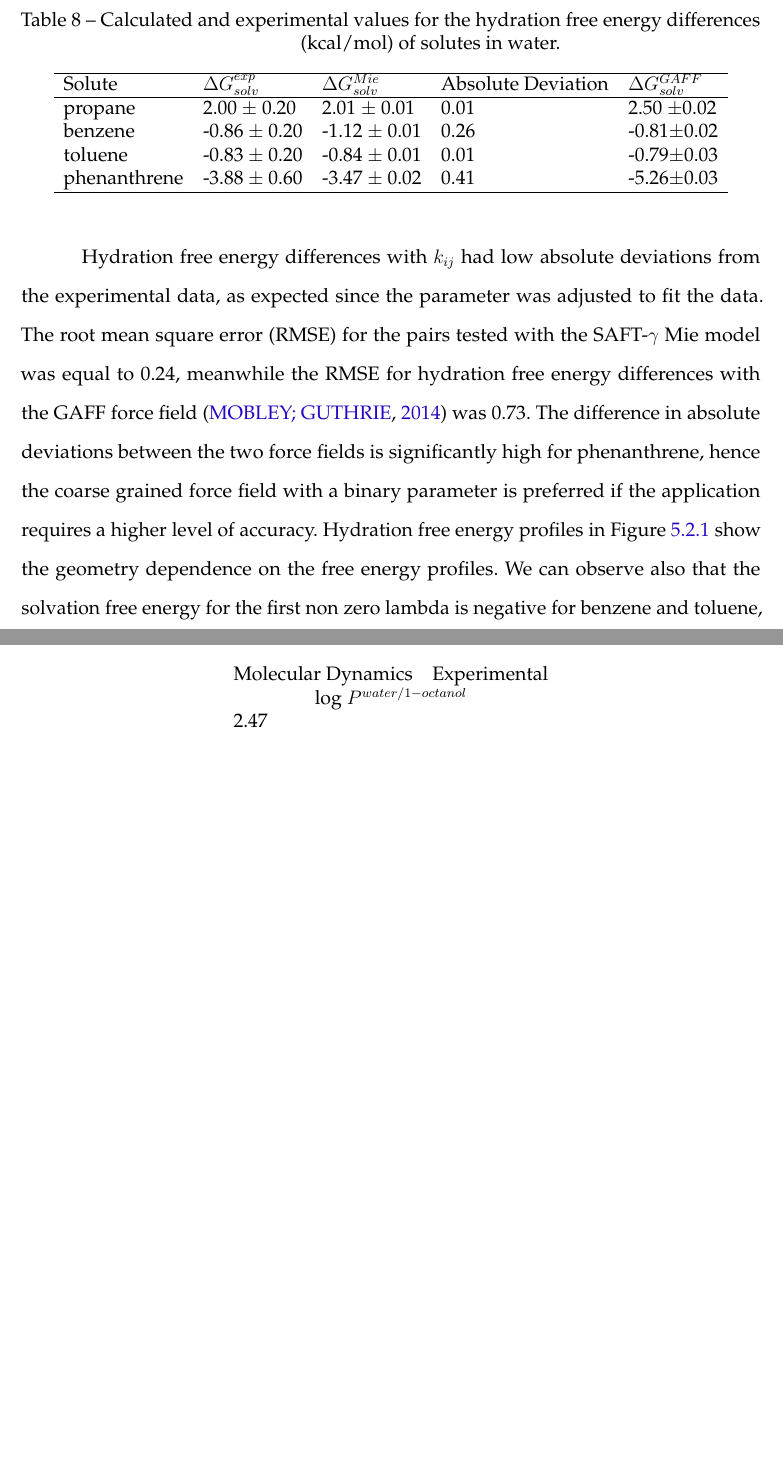
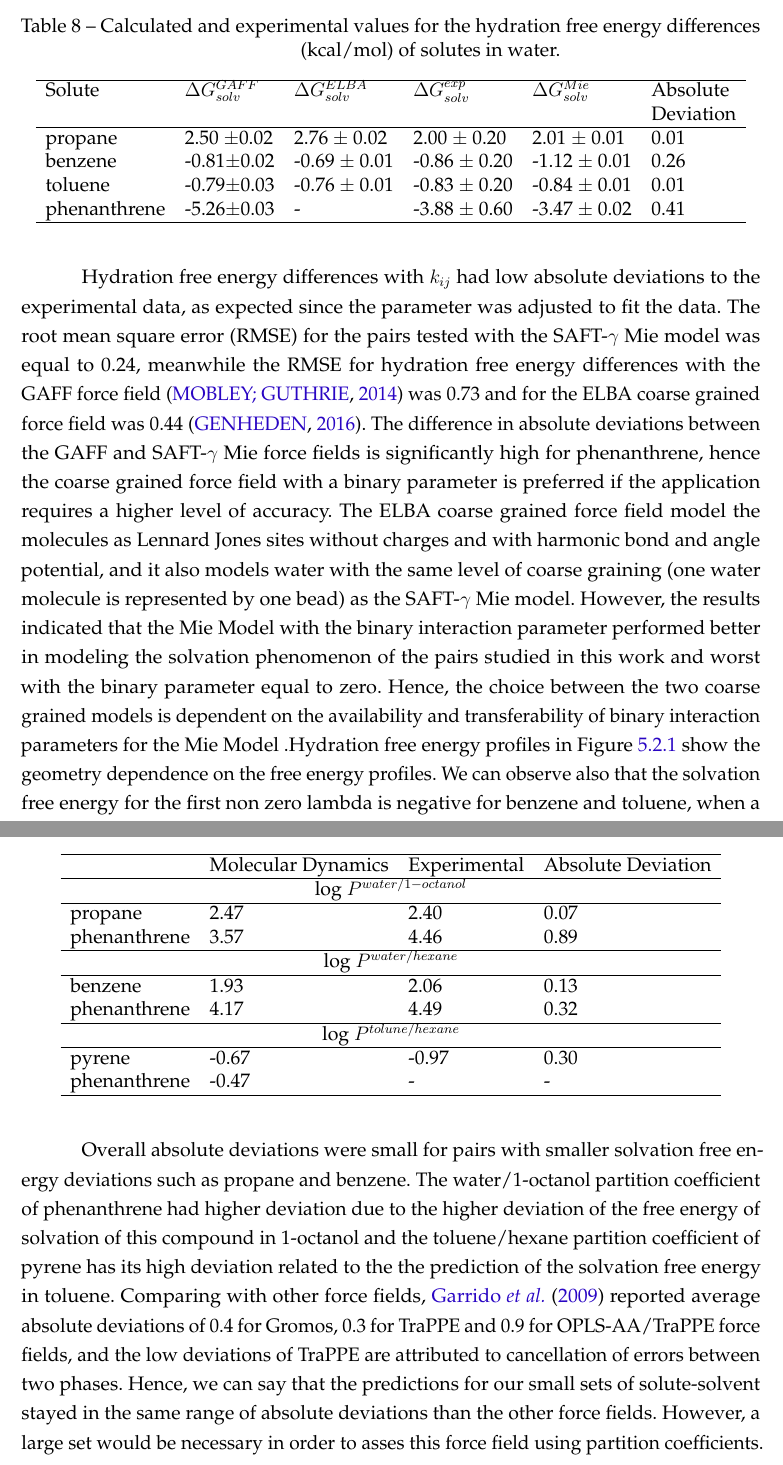
Before and after one commit to iquintelam/master-s-thesis, a LaTeX thesis (thesis.tex, which reads chapters/conclusions.tex, chapters/results.tex): two parts of pages 69 and 71 of 111 before the commit and two parts of pages 58 and 60 of 100 after it, joined at a grey line, cut so that both start at the same text, the shorter picture padded with empty space. The pictures show the PDF file thesis.pdf that the author committed with the source.

Commit message:
results partition coefficient

```diff
--- a/chapters/conclusions.tex
+++ b/chapters/conclusions.tex
@@ -26,7 +25,7 @@ the strategy of using the SAFT-VR Mie EoS also didn’t provide good results. Th
 necessity of one additional parameter happens probably due to the lack of an association term
 on the EoS that the model is based on. The results with $k_{ij}$ estimated with MD output
 were great, the absolute deviations to the experimental data found were smaller than
-the ones for the GAFF force field.
+the ones for the GAFF and ELBA force field. We also used the solvation free energies to calculate partition coefficients in water/1-octanol, water/hexane and tolune/hexane, and the results were generally satisfactory when compared to the experimental data.
 
 Generally, the SAFT-$\gamma$ Mie force field proved to be a good model to represent the solvation
 phenomenon. It correctly described solvation free energy differences of solutes
--- a/chapters/results.tex
+++ b/chapters/results.tex
@@ -78,7 +78,7 @@ the cumulative probability distribution (Eq. \eqref{eqn:cumfun}) for all pairs.
 	\end{tabular}
 \end{table*}
 
-It is also important to analyze the reliability of solvation free energy estimations  through the overlapping of the intermediate states found with the optimization above. Insufficient overlap among states when using a FEP based such MBAR may result in the underestimation of variance, and, consequently, in substantially incorrect free energies. The overlapping matrix for the solvation free energy of benzene in hexane is presented in \figref{fig:hexove} and the matrices for the other pairs are available at Appendix B. The elements of these matrices are the probabilities of observing a sample from state  i in state j. As an example, the probability of observing state 6 in a simulation of state 8 is 0.16 in \figref{fig:hexove}. It can be observed in the figures that  the matrices for all the pairs in this work have more than  three diagonals. In addition to that,  the probabilities in the three main diagonals are higher than 0.03, which indicates that the free energy estimations are reliable \cite{klimovich}.
+It is also important to analyze the reliability of solvation free energy estimations  through the overlapping of the intermediate states found with the optimization above. Insufficient overlap among states when using a FEP based such MBAR may result in the underestimation of variance, and, consequently, in substantially incorrect free energies. The overlapping matrix for the solvation free energy of benzene in hexane is presented in \figref{fig:hexove} and the matrices for the other pairs are available at Appendix B. The elements of these matrices are the probabilities of observing a sample from state  i in state j. As an example, the probability of observing state 6 in a simulation of state 8 is 0.16 in \figref{fig:hexove}. It can be observed in the figures that  the matrices for all the pairs in this work have more than  three diagonals. In addition to that,  the probabilities in the three main diagonals are higher than 0.03, which indicates that the free energy estimations are reliable \cite{klimovich}. After this analysis, we present the results of solvation free energies obtained using the optimized coupling parameters and their weights and absolute deviations to experimental data  in Table \ref{tbl:solv1}.
 
 \begin{figure}[H]
 	\centering
@@ -209,14 +209,15 @@ The relatively large $k_{ij}$ value for the aromatic solutes can be pinned on th
   \centering
   \caption{Calculated and experimental values for the hydration free energy differences  (kcal/mol) of solutes in water.}
   \label{tbl:solv2}
-  \begin{tabular}{lllll}
+  \begin{tabular}{llllll}
     \hline
-     Solute      & $\Delta G_{solv}^{exp}$ & $\Delta G_{solv}^{Mie}$ & Absolute Deviation & $\Delta G_{solv}^{GAFF}$ \\
+     Solute      & $\Delta G_{solv}^{GAFF}$ & $\Delta G_{solv}^{ELBA}$ & $\Delta G_{solv}^{exp}$ & $\Delta G_{solv}^{Mie}$ & Absolute \\
+     & & & & & Deviation \\
     \hline
-    propane      &  2.00 $\pm$ 0.20 & 2.01 $\pm$ 0.01& 0.01 &2.50 $\pm$0.02 \\
-    benzene      & -0.86 $\pm$ 0.20 & -1.12 $\pm$ 0.01    &  0.26    &-0.81$\pm$0.02 \\
-    toluene      & -0.83 $\pm$ 0.20 & -0.84 $\pm$ 0.01   &  0.01    &-0.79$\pm$0.03\\
-    phenanthrene & -3.88 $\pm$ 0.60 & -3.47 $\pm$ 0.02& 0.41 &-5.26$\pm$0.03 \\
+    propane          &2.50 $\pm$0.02 & 2.76 $\pm$ 0.02&  2.00 $\pm$ 0.20 & 2.01 $\pm$ 0.01     & 0.01 \\
+    benzene          &-0.81$\pm$0.02& -0.69 $\pm$ 0.01& -0.86 $\pm$ 0.20 & -1.12 $\pm$ 0.01    &  0.26\\
+    toluene          &-0.79$\pm$0.03& -0.76 $\pm$ 0.01& -0.83 $\pm$ 0.20 & -0.84 $\pm$ 0.01    &  0.01\\
+    phenanthrene    &-5.26$\pm$0.03& -                & -3.88 $\pm$ 0.60 & -3.47 $\pm$ 0.02    & 0.41 \\
     \hline
 %    RMSE         &                  &               &  0.24     &      \\
 %    \hline
@@ -224,7 +225,7 @@ The relatively large $k_{ij}$ value for the aromatic solutes can be pinned on th
 
 \end{table}
 
-Hydration free energy differences with $k_{ij}$ had low absolute deviations from the experimental data, as expected since the parameter was adjusted to fit the data. The root mean square error (RMSE) for the pairs tested with the SAFT-$\gamma$ 	Mie model was equal to 0.24, meanwhile the RMSE for hydration free energy differences with the GAFF force field \cite{PMID:24928188} was 0.73. The difference in absolute deviations between the two force fields is significantly high for phenanthrene, hence the coarse grained force field with a binary parameter is preferred if the application requires a higher level of accuracy. Hydration free energy profiles in Figure \ref{fig:water} show the geometry  dependence on the free energy profiles. We can observe also that the solvation free energy for the first non zero lambda is negative for benzene and toluene, when a positive value is expected.This can be caused by numerical errors or by the force field.
+Hydration free energy differences with $k_{ij}$ had low absolute deviations to the experimental data, as expected since the parameter was adjusted to fit the data. The root mean square error (RMSE) for the pairs tested with the SAFT-$\gamma$ 	Mie model was equal to 0.24, meanwhile the RMSE for hydration free energy differences with the GAFF force field \cite{PMID:24928188} was 0.73 and for the ELBA coarse grained force field was 0.44 \cite{doi:10.1021/acs.jctc.5b00963}. The difference in absolute deviations between the GAFF and SAFT-$\gamma$ 	Mie force fields is significantly high for phenanthrene, hence the coarse grained force field with a binary parameter is preferred if the application requires a higher level of accuracy. The ELBA coarse grained force field model the molecules as Lennard Jones sites without charges and with harmonic bond and angle potential, and it also models water with the same level of coarse graining (one water molecule is represented by one bead) as the SAFT-$\gamma$ 	Mie model. However, the results indicated that the Mie Model with the binary interaction parameter performed better in modeling the solvation phenomenon of the pairs studied in this work and worst with the binary parameter equal to zero. Hence, the choice between the two coarse grained models is dependent on the availability and transferability  of binary interaction parameters for the Mie Model .Hydration free energy profiles in Figure \ref{fig:water} show the geometry  dependence on the free energy profiles. We can observe also that the solvation free energy for the first non zero lambda is negative for benzene and toluene, when a positive value is expected.This can be caused by numerical errors or by the force field.
 
 \begin{figure}[H]
 \centering
@@ -242,11 +243,27 @@ Using the solvation free energies estimated, we also calculated partition coeffi
 	\centering
 	\caption{Partition Coefficient Calculated from MD simulations and from experimental data.}
 	\label{tbl:part}
-	\begin{tabular}{lll}
- {Molecular Dynamics} & {Experimental}\\
- \multicolumn{2}{c}{log $P^{water/1-octanol}$} \\
- 2.47  &  \\
- 2.47  &  \\
+	\begin{tabular}{llll}
+	    \hline
+         & {Molecular Dynamics} & {Experimental}& Absolute Deviation\\
+       \hline
+       \multicolumn{4}{c}{log $P^{water/1-octanol}$} \\
+           \hline
+       propane &2.47  &  2.40 & 0.07\\
+       phenanthrene &3.57  & 4.46 & 0.89\\
+       \hline
+       \multicolumn{4}{c}{log $P^{water/hexane}$} \\
+           \hline
+       benzene &1.93  &  2.06 & 0.13\\
+       phenanthrene &4.17  & 4.49 & 0.32 \\
+       \hline
+       \multicolumn{4}{c}{log $P^{tolune/hexane}$} \\
+           \hline
+       pyrene &-0.67  &  -0.97 & 0.30\\
+       phenanthrene &-0.47  & - & - \\
+           \hline
 	\end{tabular}
 
 \end{table}
+
+Overall absolute deviations were small for pairs with smaller solvation free energy deviations such as propane and benzene. The water/1-octanol partition coefficient of phenanthrene had higher deviation due to the higher deviation of the free energy of solvation of this compound in 1-octanol and the toluene/hexane partition coefficient of pyrene has its high deviation related to the the prediction of the solvation free energy in toluene. Comparing with other force fields, \citeonline{garrido} reported average absolute deviations of 0.4 for Gromos, 0.3 for TraPPE and 0.9 for OPLS-AA/TraPPE force fields, and the low deviations of TraPPE are attributed to cancellation of errors between two phases. Hence, we can say that the predictions for our small sets of solute-solvent stayed in the same range of absolute deviations than the other force fields. However, a large set would be necessary in order to asses this force field using partition coefficients.
```
Also changed, not shown: chapters/computational.tex (+1 -1 lines), chapters/review.tex (+1 -1 lines), thesis.pdf, chapters/conclusions.tex (5 more changed lines), chapters/results.tex (20 more changed lines), 12 other files.
